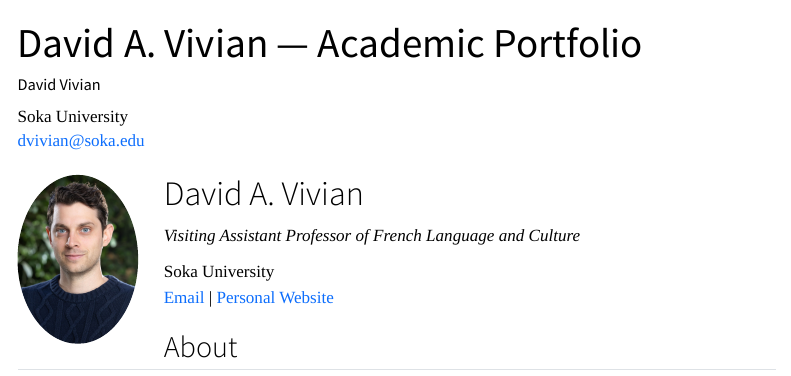
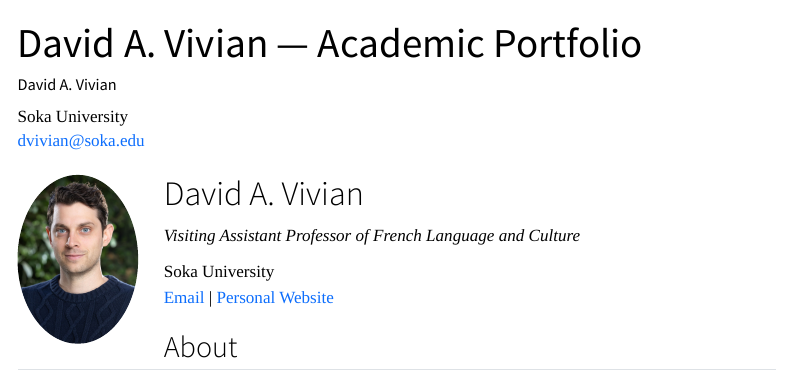
Before and after one commit to david-vivian/david-vivian.github.io, a Quarto document (index.qmd): the page in a window 1100 px wide, from its top. Rendered offline with R 4.5, knitr and Pandoc in place of Quarto, with nearby package versions; menus at the side of the page are left out.

Commit message:
Update index.qmd

```diff
--- a/index.qmd
+++ b/index.qmd
@@ -9,7 +9,7 @@ format:
       - custom.css
 
 author:
-  name: David Vivian
+  name: David A. Vivian
   affiliation: Soka University
   email: dvivian@soka.edu
   github: david-vivian
```
